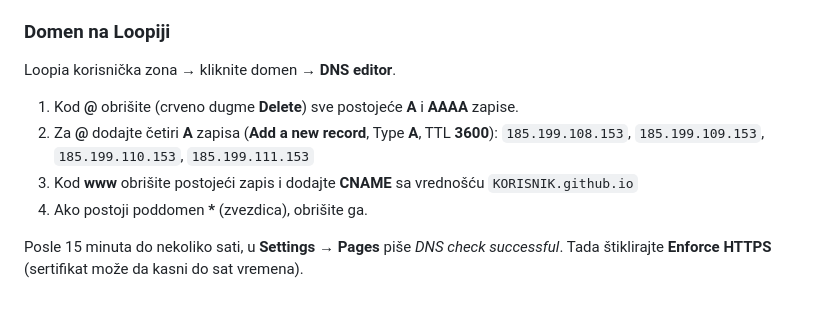
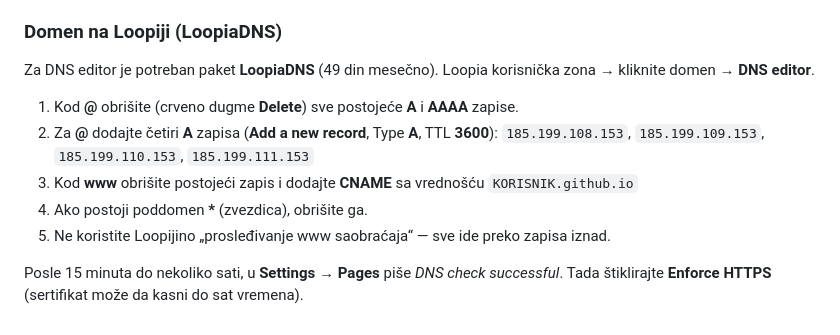
Before and after one commit to Amanzunge/skroz, a Markdown page: UPUTSTVO.md, the part around the change. GitHub-like rendering.

Commit message:
Uputstvo: objavljivanje na GitHub Pages i domen preko LoopiaDNS
Co-Authored-By: Claude Opus 5.5 <noreply@anthropic.com>

```diff
--- a/UPUTSTVO.md
+++ b/UPUTSTVO.md
@@ -120,8 +120,9 @@ Sajt se nalazi u GitHub repozitorijumu i GitHub ga sam objavljuje na domenu.
    Za 1–2 minuta sajt radi na `https://KORISNIK.github.io/skroz/`.
 5. **Domen na GitHub-u:** **Settings → Pages → Custom domain** → upišite `domen.rs` → **Save**.
 
-### Domen na Loopiji
+### Domen na Loopiji (LoopiaDNS)
 
+Za DNS editor je potreban paket **LoopiaDNS** (49 din mesečno).
 Loopia korisnička zona → kliknite domen → **DNS editor**.
 
 1. Kod **@** obrišite (crveno dugme **Delete**) sve postojeće **A** i **AAAA** zapise.
@@ -129,6 +130,7 @@ Loopia korisnička zona → kliknite domen → **DNS editor**.
    `185.199.108.153`, `185.199.109.153`, `185.199.110.153`, `185.199.111.153`
 3. Kod **www** obrišite postojeći zapis i dodajte **CNAME** sa vrednošću `KORISNIK.github.io`
 4. Ako postoji poddomen **\*** (zvezdica), obrišite ga.
+5. Ne koristite Loopijino „prosleđivanje www saobraćaja“ — sve ide preko zapisa iznad.
 
 Posle 15 minuta do nekoliko sati, u **Settings → Pages** piše *DNS check successful*.
 Tada štiklirajte **Enforce HTTPS** (sertifikat može da kasni do sat vremena).
```
